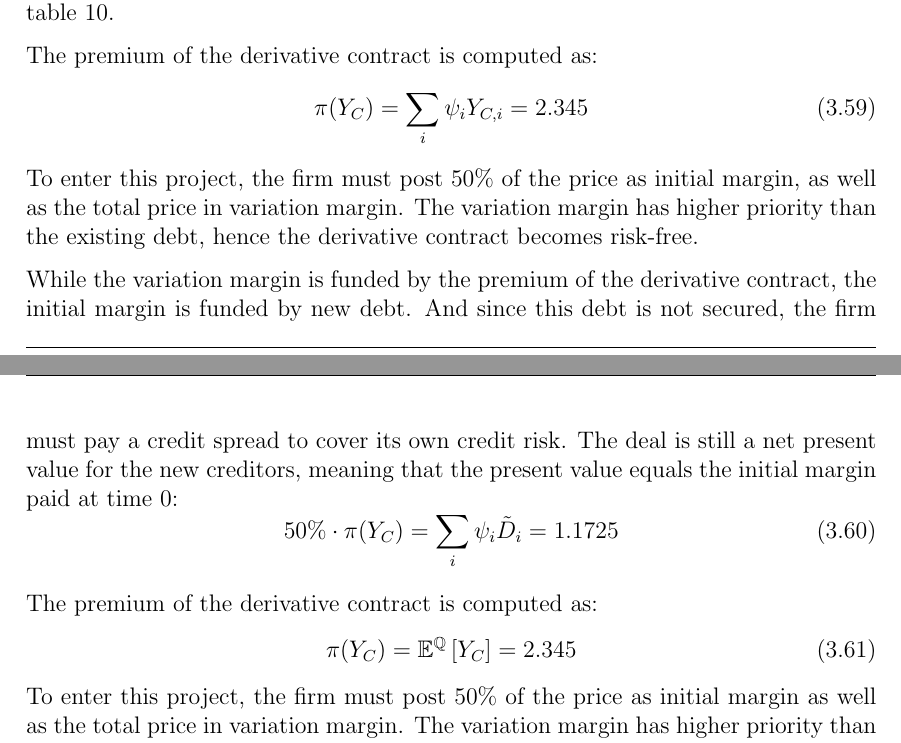
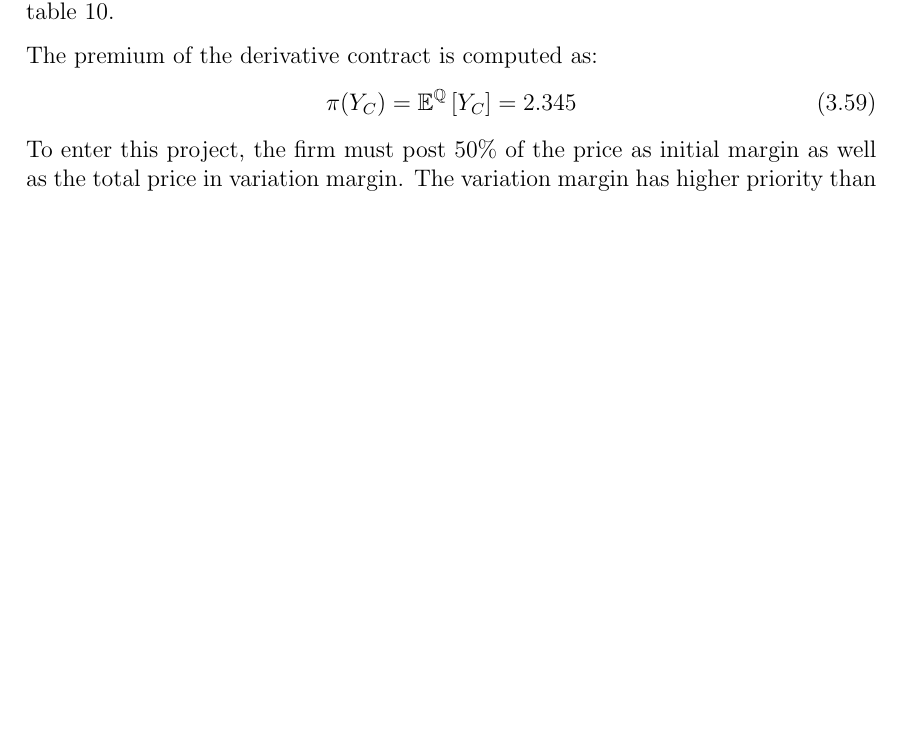
Before and after one commit to sebastianbaltser/master-thesis, a LaTeX thesis (thesis/main.tex, which reads thesis/content/body-matter/single-period-model/secured-derivatives.tex): two parts of pages 32 and 33 of 35 before the commit and part of page 32 of 35 after it, the two joined at a grey line, cut so that both start at the same text, the shorter picture padded with empty space. Compiled offline with pdfLaTeX.

Commit message:
Remove duplicate that happend for no reason

```diff
--- a/thesis/content/body-matter/single-period-model/secured-derivatives.tex
+++ b/thesis/content/body-matter/single-period-model/secured-derivatives.tex
@@ -30,18 +30,6 @@
         At time 1, the firm's asset value has increased with the future value of the initial- and variation margin posted to the third party.
         By funding this initial margin the firm obtains a new liability in terms of a new debt which is assumed to rank pari passu with the existing debt.
         The capital structure of the firm at time 0 is summarized in \cref{tbl:example-collateralized-derivative}.
-
-        The premium of the derivative contract is computed as:
-        \begin{equation}
-            \pi(Y_C) = \sum_i \psi_i Y_{C,i} = 2.345
-        \end{equation}
-        To enter this project, the firm must post 50\% of the price as initial margin, as well as the total price in variation margin.
-        The variation margin has higher priority than the existing debt, hence the derivative contract becomes risk-free.
-
-        While the variation margin is funded by the premium of the derivative contract, the initial margin is funded by new debt. And since this debt is not secured, the firm must pay a credit spread to cover its own credit risk. The deal is still a net present value for the new creditors, meaning that the present value equals the initial margin paid at time 0:
-        \begin{equation}
-            50\% * \pi(Y_C) = \sum_i \psi_i \tilde{D}_{i} = 1.1725
-        \end{equation}
 
         The premium of the derivative contract is computed as:
         \begin{equation}
```
